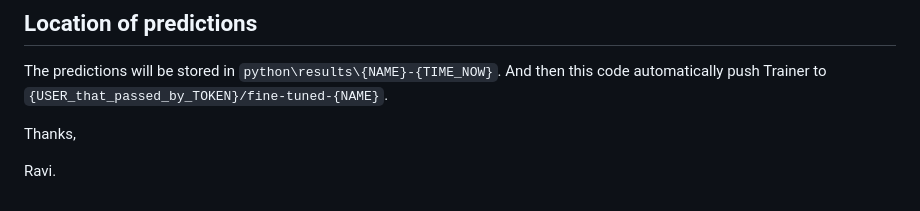
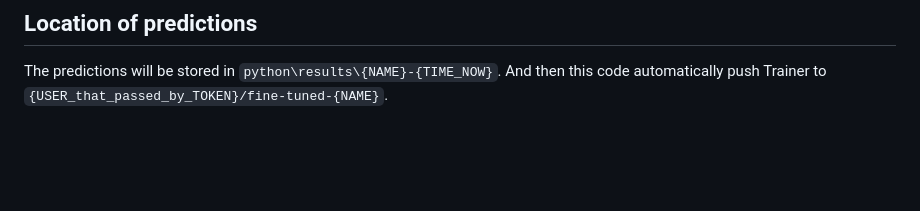
Before and after one commit to muhammadravi251001/qas-with-indonli, a Markdown page: experiments/README.md, the part around the change. GitHub-like rendering; blank space fills up the shorter version.

```diff
--- a/experiments/README.md
+++ b/experiments/README.md
@@ -82,7 +82,3 @@ With use of `with_ittl` flag, that means you doing Intermediate Task Transfer Le
 ## Location of predictions
 
 The predictions will be stored in `python\results\{NAME}-{TIME_NOW}`. And then this code automatically push Trainer to `{USER_that_passed_by_TOKEN}/fine-tuned-{NAME}`.
-
-Thanks,
-
-Ravi.
```
